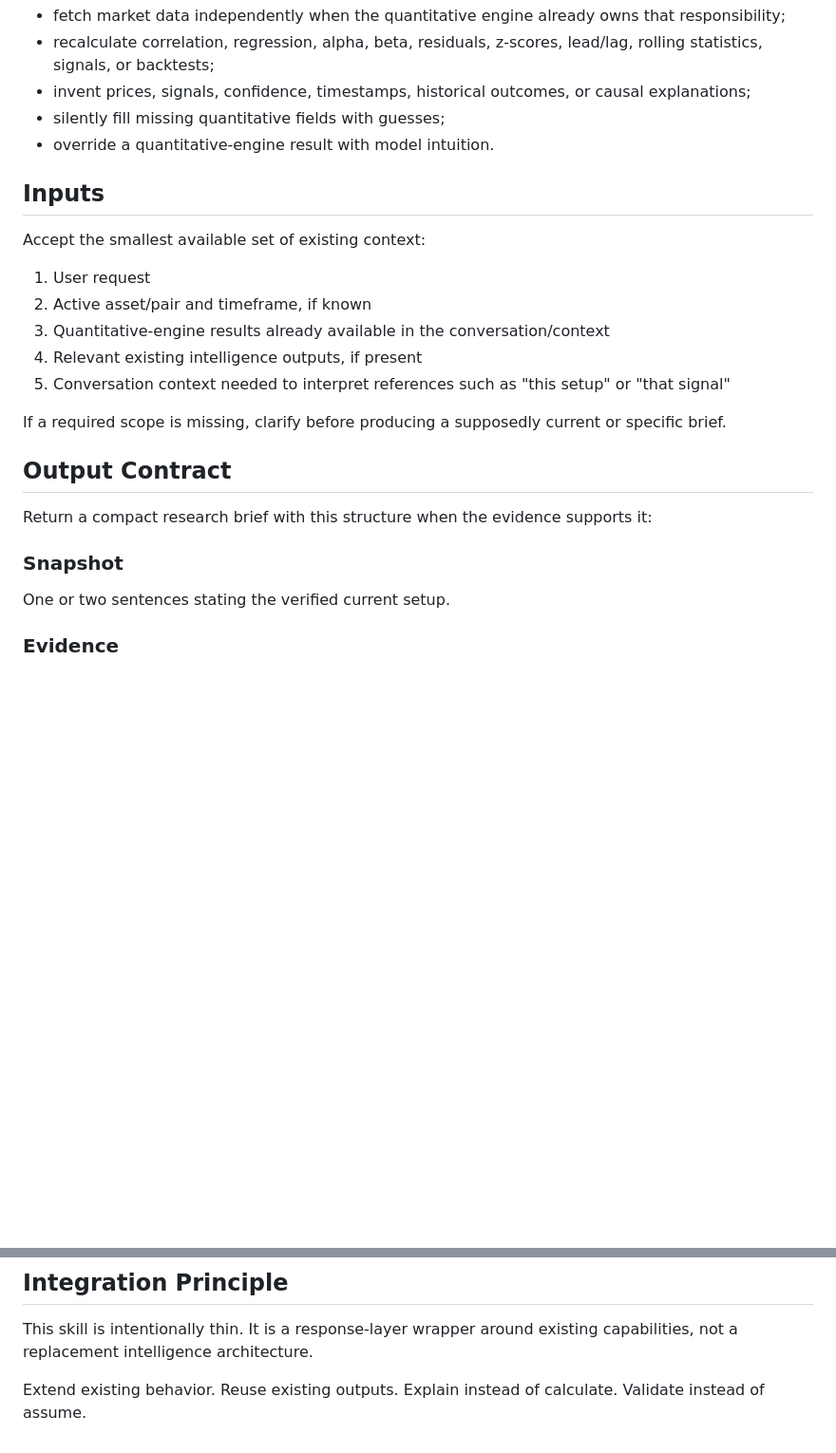
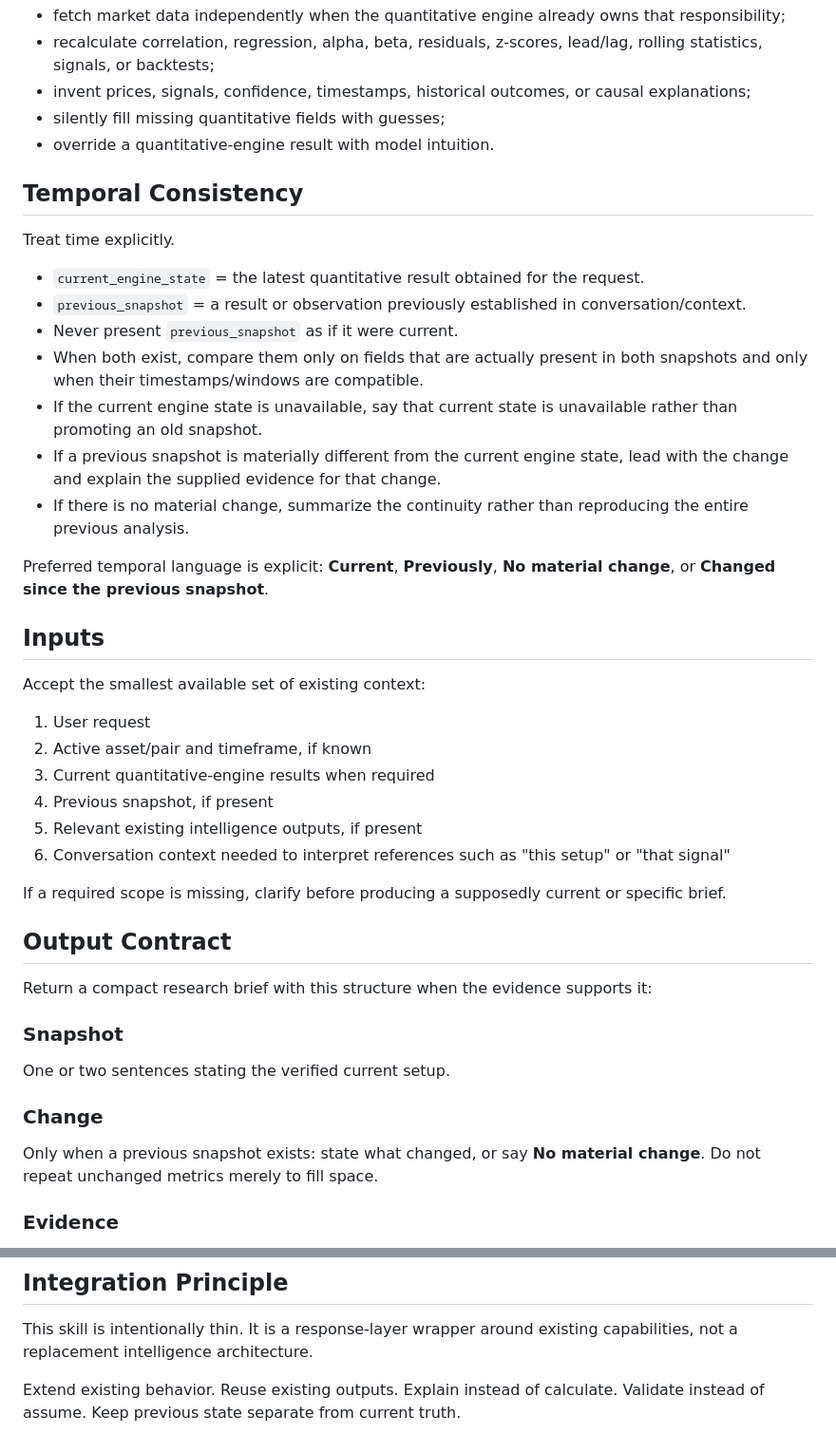
Before and after one commit to juicyblxst-lang/gizmo, a Markdown page: skills/research-brief/SKILL.md, 2 parts joined by grey strips. Shown at 95% size. GitHub-like rendering; blank space fills up the shorter version.

Commit message:
refine(skill): add temporal consistency and concise brief behavior

```diff
--- a/skills/research-brief/SKILL.md
+++ b/skills/research-brief/SKILL.md
@@ -39,15 +39,30 @@ This skill must never:
 - silently fill missing quantitative fields with guesses;
 - override a quantitative-engine result with model intuition.
 
+## Temporal Consistency
+
+Treat time explicitly.
+
+- `current_engine_state` = the latest quantitative result obtained for the request.
+- `previous_snapshot` = a result or observation previously established in conversation/context.
+- Never present `previous_snapshot` as if it were current.
+- When both exist, compare them only on fields that are actually present in both snapshots and only when their timestamps/windows are compatible.
+- If the current engine state is unavailable, say that current state is unavailable rather than promoting an old snapshot.
+- If a previous snapshot is materially different from the current engine state, lead with the change and explain the supplied evidence for that change.
+- If there is no material change, summarize the continuity rather than reproducing the entire previous analysis.
+
+Preferred temporal language is explicit: **Current**, **Previously**, **No material change**, or **Changed since the previous snapshot**.
+
 ## Inputs
 
 Accept the smallest available set of existing context:
 
 1. User request
 2. Active asset/pair and timeframe, if known
-3. Quantitative-engine results already available in the conversation/context
-4. Relevant existing intelligence outputs, if present
-5. Conversation context needed to interpret references such as "this setup" or "that signal"
+3. Current quantitative-engine results when required
+4. Previous snapshot, if present
+5. Relevant existing intelligence outputs, if present
+6. Conversation context needed to interpret references such as "this setup" or "that signal"
 
 If a required scope is missing, clarify before producing a supposedly current or specific brief.
 
@@ -57,6 +72,9 @@ Return a compact research brief with this structure when the evidence supports i
 
 ### Snapshot
 One or two sentences stating the verified current setup.
+
+### Change
+Only when a previous snapshot exists: state what changed, or say **No material change**. Do not repeat unchanged metrics merely to fill space.
 
 ### Evidence
 Only the quantitative facts actually supplied by the engine. Prefer the metrics most relevant to the user's request.
@@ -132,4 +179,4 @@ Behavior:
 
 This skill is intentionally thin. It is a response-layer wrapper around existing capabilities, not a replacement intelligence architecture.
 
-Extend existing behavior. Reuse existing outputs. Explain instead of calculate. Validate instead of assume.
+Extend existing behavior. Reuse existing outputs. Explain instead of calculate. Validate instead of assume. Keep previous state separate from current truth.
```
Also changed, not shown: other parts of skills/research-brief/SKILL.md (+35 -6 lines).
